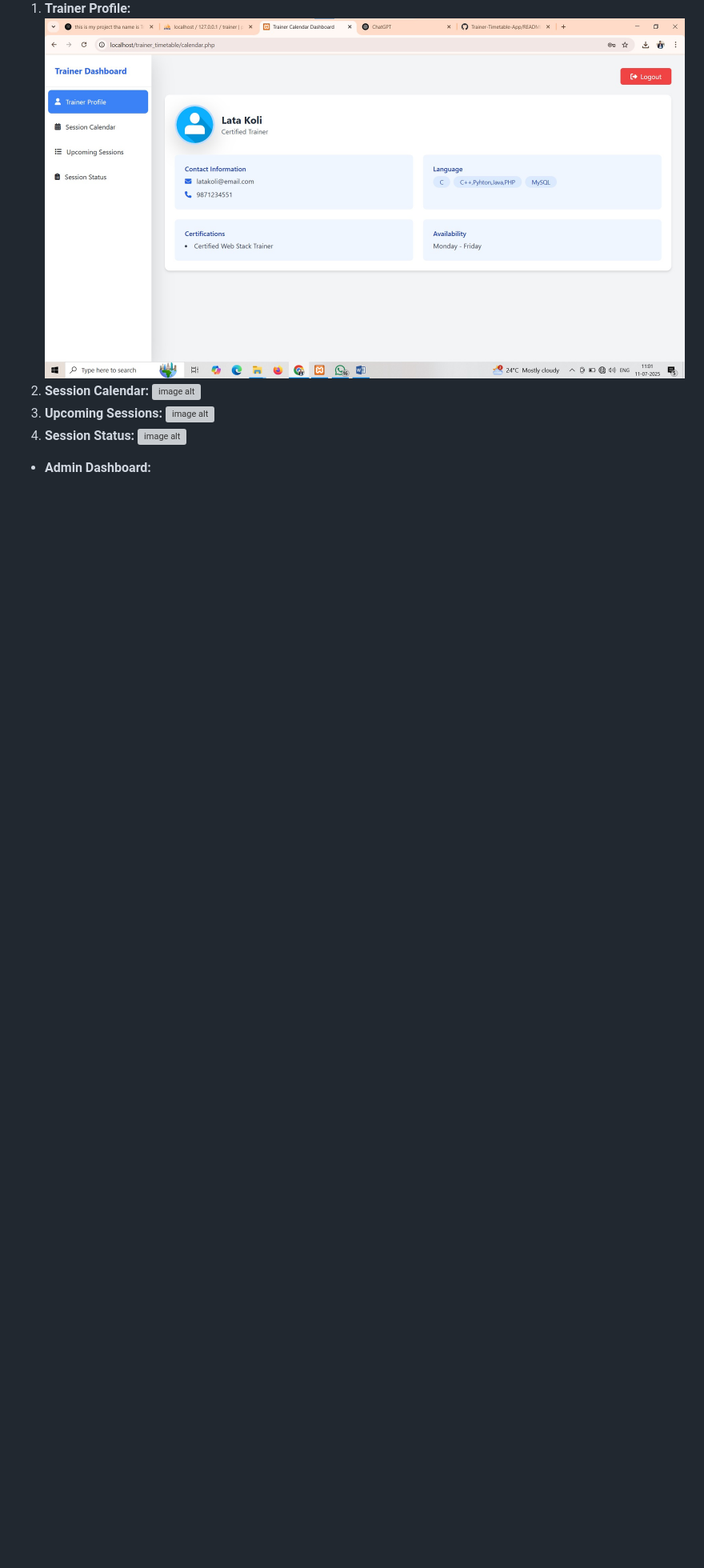
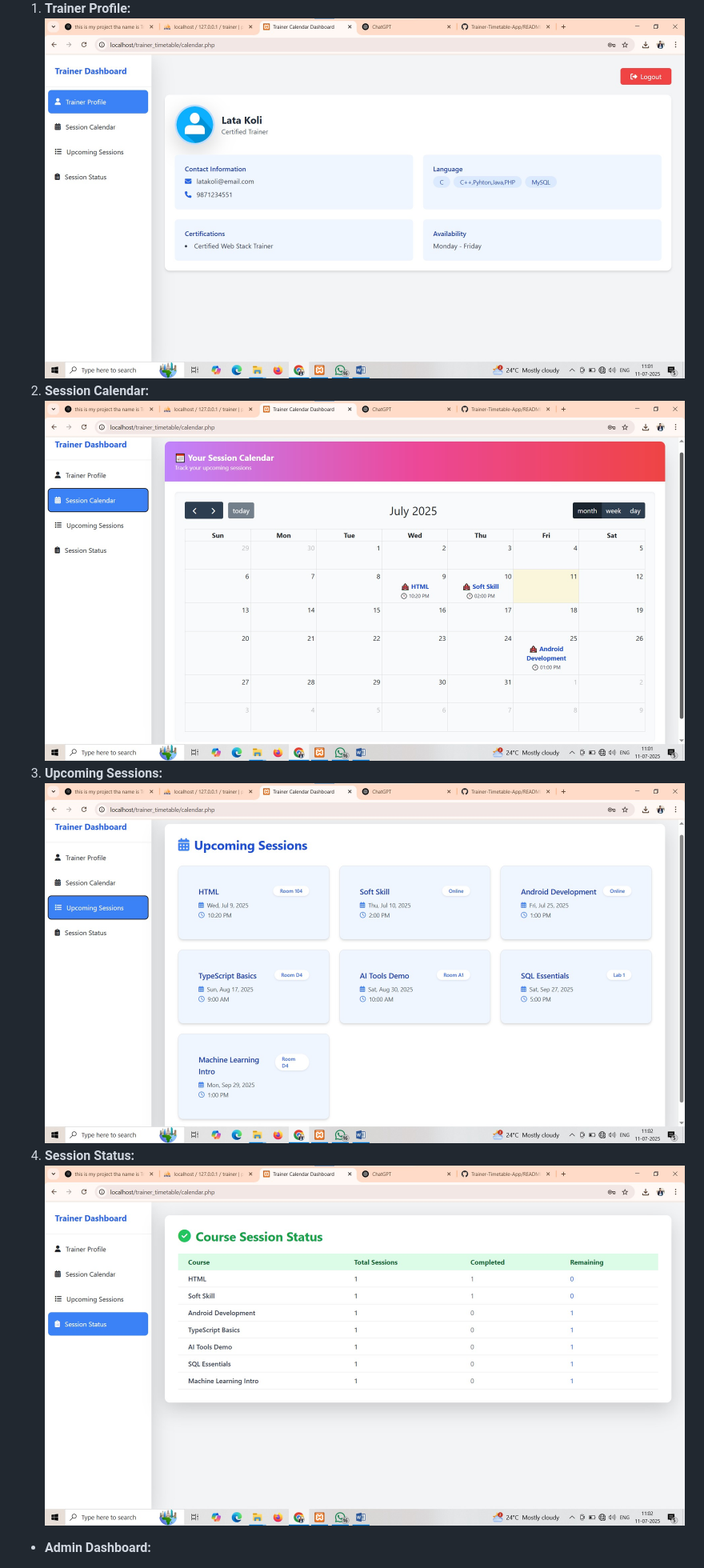
Before and after one commit to ajits11s/Trainer-Timetable-App, a Markdown page: README.md, the part around the change. Shown: that part at 80% size. Rendered like a GitHub page; blank space fills up the shorter version; grey boxes are pictures that could not be loaded.

```diff
--- a/README.md
+++ b/README.md
@@ -118,11 +118,11 @@ To set up and run the Trainer Timetable App locally, follow these steps:
 1.  **Trainer Profile:**
 ![image alt](https://github.com/ajits11s/Trainer-Timetable-App/blob/02ed8f151097b4ec15fe9e6c6bda413b6a8cb27d/Screenshot/trainer1.jpg)
 2.  **Session Calendar:**
-![image alt](https://github.com/ajits11s/Trainer-Timetable-App/blob/615c141773ac07046ca42e0402e992306752e311/Screenshot/tariner2.jpg)
+![image alt](https://github.com/ajits11s/Trainer-Timetable-App/blob/02ed8f151097b4ec15fe9e6c6bda413b6a8cb27d/Screenshot/trainer2.jpg)
 3.  **Upcoming Sessions:**
-![image alt](https://github.com/ajits11s/Trainer-Timetable-App/blob/615c141773ac07046ca42e0402e992306752e311/Screenshot/tariner3.jpg)
+![image alt](https://github.com/ajits11s/Trainer-Timetable-App/blob/02ed8f151097b4ec15fe9e6c6bda413b6a8cb27d/Screenshot/trainer3.jpg)
 4.  **Session Status:**
-![image alt](https://github.com/ajits11s/Trainer-Timetable-App/blob/615c141773ac07046ca42e0402e992306752e311/Screenshot/tariner4.jpg)
+![image alt](https://github.com/ajits11s/Trainer-Timetable-App/blob/02ed8f151097b4ec15fe9e6c6bda413b6a8cb27d/Screenshot/trainer4.jpg)
    *   **Admin Dashboard:**
 1.  **Trainer Details:**
 ![image alt](https://github.com/ajits11s/Trainer-Timetable-App/blob/615c141773ac07046ca42e0402e992306752e311/Screenshot/admin1.jpg)
```
